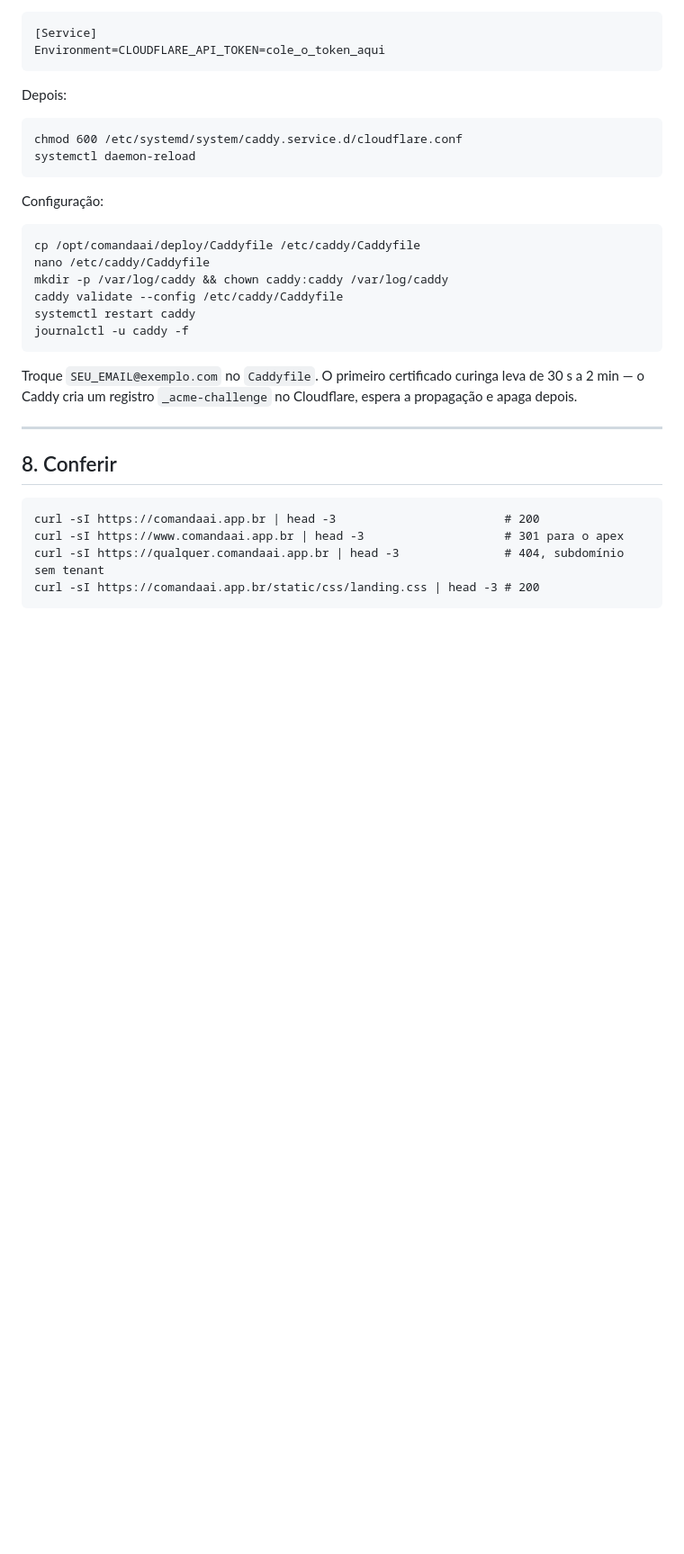
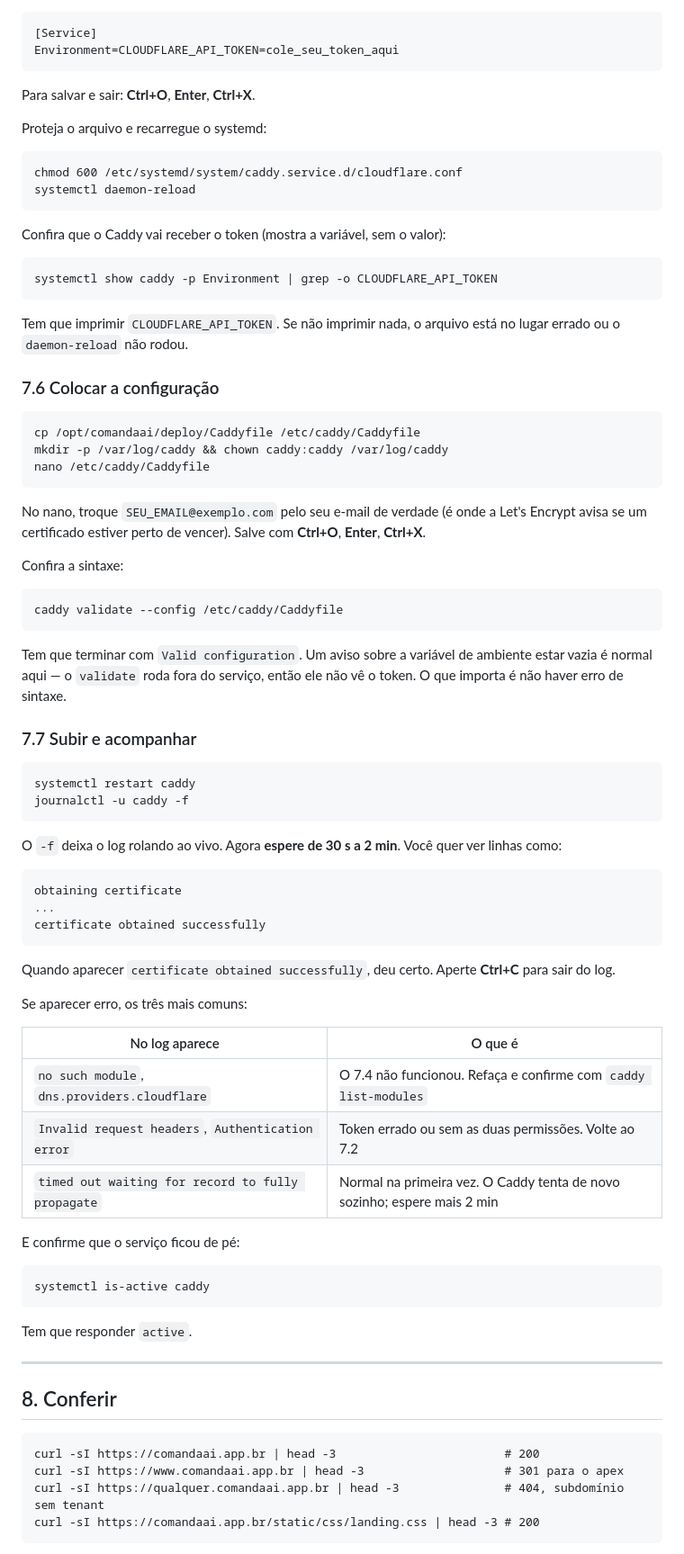
Before and after one commit to MuriloBorba94/Comandaai, a Markdown page: deploy/README.md, the part around one of its changes. Shown at 90% size. GitHub-like rendering; blank space fills up the shorter version.

```diff
--- a/deploy/README.md
+++ b/deploy/README.md
@@ -232,24 +302,67 @@ Crie `/etc/systemd/system/caddy.service.d/cloudflare.conf` com:
 
     [Service]
-    Environment=CLOUDFLARE_API_TOKEN=cole_o_token_aqui
+    Environment=CLOUDFLARE_API_TOKEN=cole_seu_token_aqui
 
-Depois:
+Para salvar e sair: **Ctrl+O**, **Enter**, **Ctrl+X**.
+
+Proteja o arquivo e recarregue o systemd:
 
     chmod 600 /etc/systemd/system/caddy.service.d/cloudflare.conf
     systemctl daemon-reload
 
-Configuração:
+Confira que o Caddy vai receber o token (mostra a variável, sem o valor):
+
+    systemctl show caddy -p Environment | grep -o CLOUDFLARE_API_TOKEN
+
+Tem que imprimir `CLOUDFLARE_API_TOKEN`. Se não imprimir nada, o arquivo está no
+lugar errado ou o `daemon-reload` não rodou.
+
+### 7.6 Colocar a configuração
 
     cp /opt/comandaai/deploy/Caddyfile /etc/caddy/Caddyfile
+    mkdir -p /var/log/caddy && chown caddy:caddy /var/log/caddy
     nano /etc/caddy/Caddyfile
-    mkdir -p /var/log/caddy && chown caddy:caddy /var/log/caddy
+
+No nano, troque `SEU_EMAIL@exemplo.com` pelo seu e-mail de verdade (é onde a
+Let's Encrypt avisa se um certificado estiver perto de vencer). Salve com
+**Ctrl+O**, **Enter**, **Ctrl+X**.
+
+Confira a sintaxe:
+
     caddy validate --config /etc/caddy/Caddyfile
+
+Tem que terminar com `Valid configuration`. Um aviso sobre a variável de ambiente
+estar vazia é normal aqui — o `validate` roda fora do serviço, então ele não vê o
+token. O que importa é não haver erro de sintaxe.
+
+### 7.7 Subir e acompanhar
+
     systemctl restart caddy
     journalctl -u caddy -f
 
-Troque `SEU_EMAIL@exemplo.com` no `Caddyfile`. O primeiro certificado curinga
-leva de 30 s a 2 min — o Caddy cria um registro `_acme-challenge` no Cloudflare,
-espera a propagação e apaga depois.
+O `-f` deixa o log rolando ao vivo. Agora **espere de 30 s a 2 min**. Você quer
+ver linhas como:
+
+    obtaining certificate
+    ...
+    certificate obtained successfully
+
+Quando aparecer `certificate obtained successfully`, deu certo. Aperte **Ctrl+C**
+para sair do log.
+
+Se aparecer erro, os três mais comuns:
+
+| No log aparece | O que é |
+|---|---|
+| `no such module`, `dns.providers.cloudflare` | O 7.4 não funcionou. Refaça e confirme com `caddy list-modules` |
+| `Invalid request headers`, `Authentication error` | Token errado ou sem as duas permissões. Volte ao 7.2 |
+| `timed out waiting for record to fully propagate` | Normal na primeira vez. O Caddy tenta de novo sozinho; espere mais 2 min |
+
+E confirme que o serviço ficou de pé:
+
+    systemctl is-active caddy
+
+Tem que responder `active`.
 
 ---
 
```
Also changed, not shown: other parts of deploy/README.md (+74 -4 lines).
